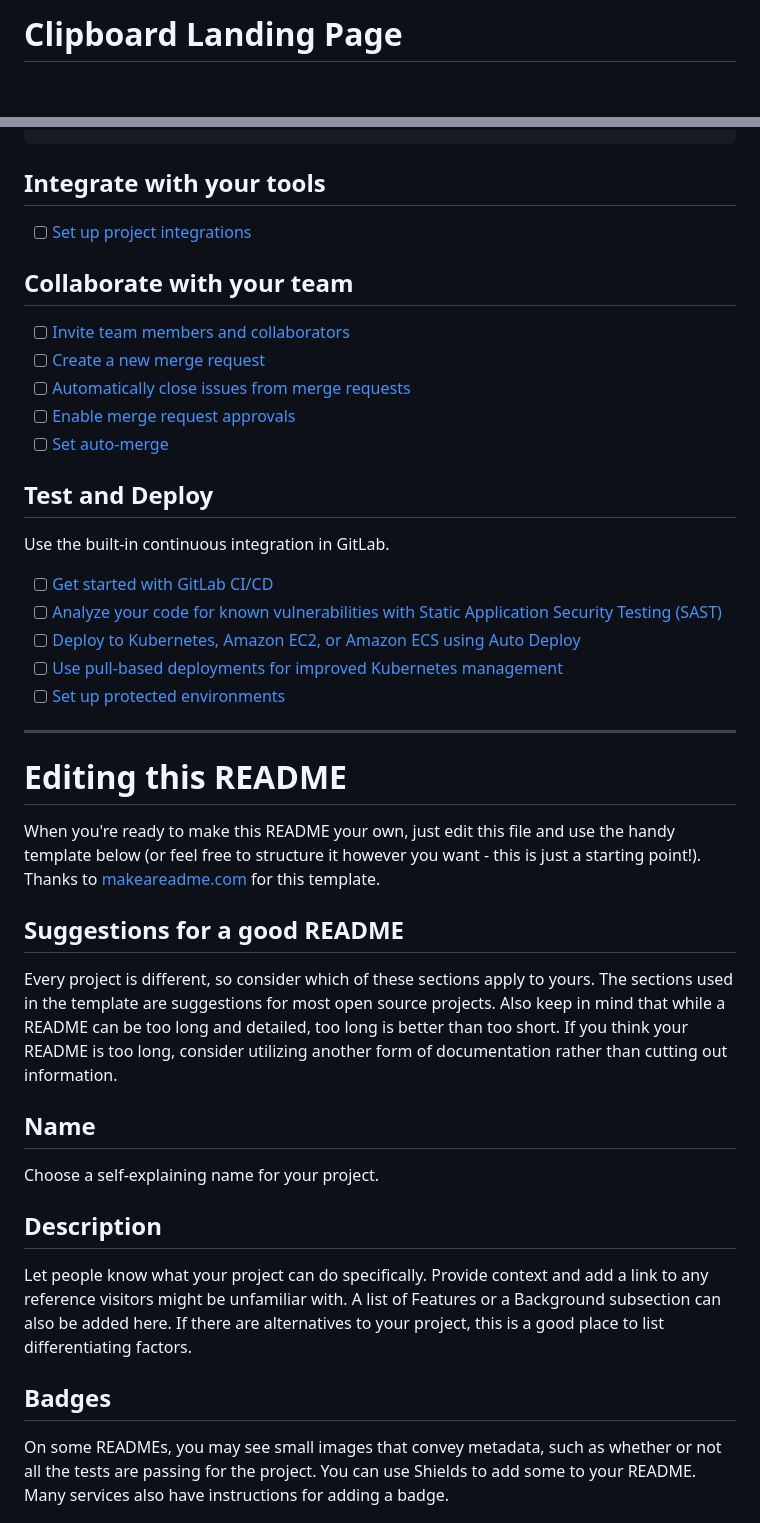
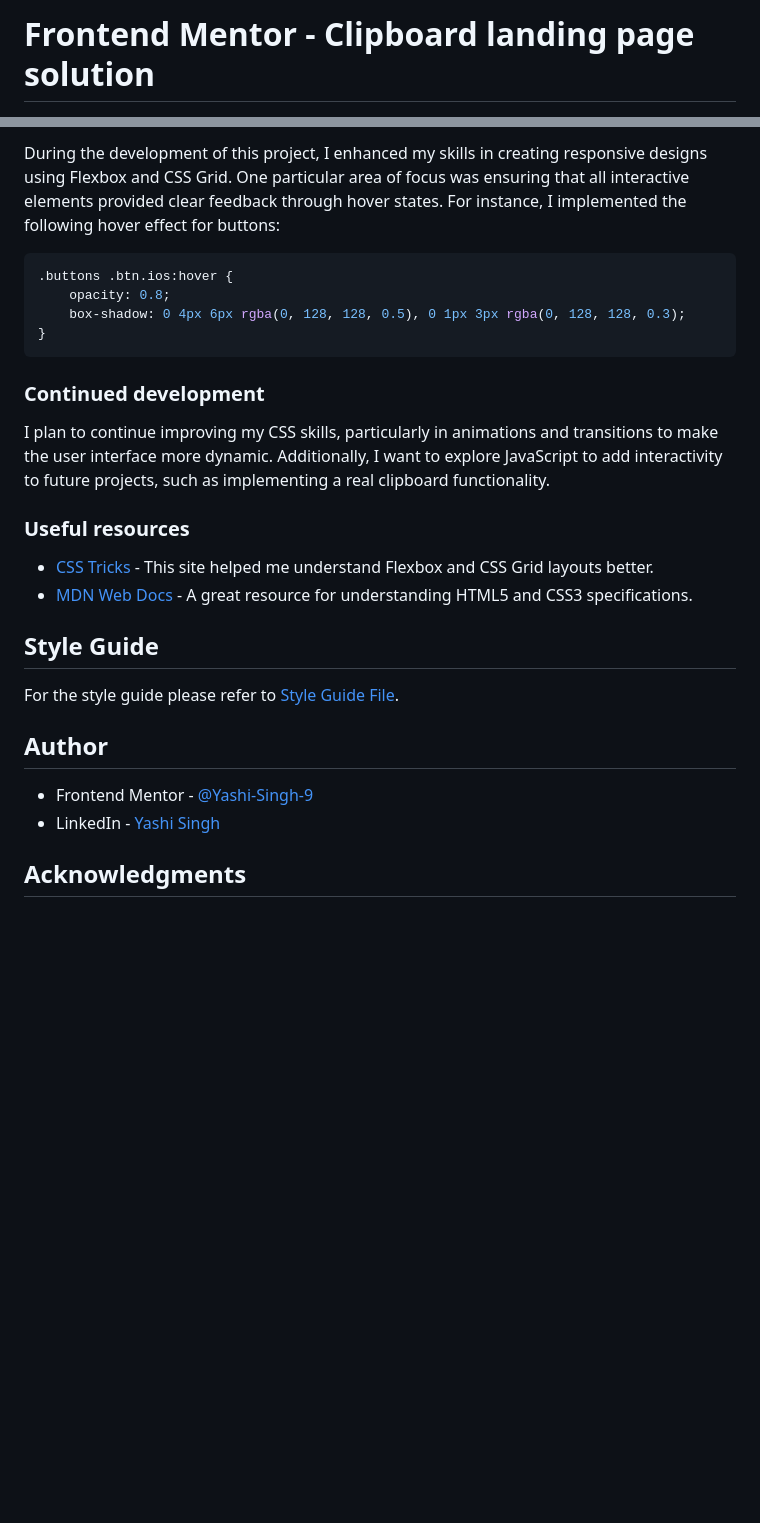
Before and after one commit to Yashi-Singh-9/Clipboard-Landing-Page, a Markdown page: README.md, 2 parts joined by grey strips. Drawn GitHub-style; blank space fills up the shorter version.

````diff
--- a/README.md
+++ b/README.md
@@ -1,2 +1,2 @@
-# Clipboard Landing Page
+# Frontend Mentor - Clipboard landing page solution
 
@@ -21,43 +61,29 @@ git push -uf origin main
+During the development of this project, I enhanced my skills in creating responsive designs using Flexbox and CSS Grid. One particular area of focus was ensuring that all interactive elements provided clear feedback through hover states. For instance, I implemented the following hover effect for buttons:
+
+```css
+.buttons .btn.ios:hover {
+    opacity: 0.8;
+    box-shadow: 0 4px 6px rgba(0, 128, 128, 0.5), 0 1px 3px rgba(0, 128, 128, 0.3);
+}
 ```
 
-## Integrate with your tools
+### Continued development
 
-- [ ] [Set up project integrations](https://gitlab.com/Yashi-Singh-9/clipboard-landing-page/-/settings/integrations)
+I plan to continue improving my CSS skills, particularly in animations and transitions to make the user interface more dynamic. Additionally, I want to explore JavaScript to add interactivity to future projects, such as implementing a real clipboard functionality.
 
-## Collaborate with your team
+### Useful resources
 
-- [ ] [Invite team members and collaborators](https://docs.gitlab.com/ee/user/project/members/)
-- [ ] [Create a new merge request](https://docs.gitlab.com/ee/user/project/merge_requests/creating_merge_requests.html)
-- [ ] [Automatically close issues from merge requests](https://docs.gitlab.com/ee/user/project/issues/managing_issues.html#closing-issues-automatically)
-- [ ] [Enable merge request approvals](https://docs.gitlab.com/ee/user/project/merge_requests/approvals/)
-- [ ] [Set auto-merge](https://docs.gitlab.com/ee/user/project/merge_requests/merge_when_pipeline_succeeds.html)
+- [CSS Tricks](https://css-tricks.com) - This site helped me understand Flexbox and CSS Grid layouts better.
+- [MDN Web Docs](https://developer.mozilla.org/en-US/) - A great resource for understanding HTML5 and CSS3 specifications.
 
-## Test and Deploy
+## Style Guide
 
-Use the built-in continuous integration in GitLab.
+For the style guide please refer to [Style Guide File](style-guide.md).
 
-- [ ] [Get started with GitLab CI/CD](https://docs.gitlab.com/ee/ci/quick_start/index.html)
-- [ ] [Analyze your code for known vulnerabilities with Static Application Security Testing (SAST)](https://docs.gitlab.com/ee/user/application_security/sast/)
-- [ ] [Deploy to Kubernetes, Amazon EC2, or Amazon ECS using Auto Deploy](https://docs.gitlab.com/ee/topics/autodevops/requirements.html)
-- [ ] [Use pull-based deployments for improved Kubernetes management](https://docs.gitlab.com/ee/user/clusters/agent/)
-- [ ] [Set up protected environments](https://docs.gitlab.com/ee/ci/environments/protected_environments.html)
+## Author
 
-***
+- Frontend Mentor - [@Yashi-Singh-9](https://www.frontendmentor.io/profile/Yashi-Singh-9)
+- LinkedIn - [Yashi Singh](https://www.linkedin.com/in/yashi-singh-b4143a246)
 
-# Editing this README
+## Acknowledgments
 
-When you're ready to make this README your own, just edit this file and use the handy template below (or feel free to structure it however you want - this is just a starting point!). Thanks to [makeareadme.com](https://www.makeareadme.com/) for this template.
-
-## Suggestions for a good README
-
-Every project is different, so consider which of these sections apply to yours. The sections used in the template are suggestions for most open source projects. Also keep in mind that while a README can be too long and detailed, too long is better than too short. If you think your README is too long, consider utilizing another form of documentation rather than cutting out information.
-
-## Name
-Choose a self-explaining name for your project.
-
-## Description
-Let people know what your project can do specifically. Provide context and add a link to any reference visitors might be unfamiliar with. A list of Features or a Background subsection can also be added here. If there are alternatives to your project, this is a good place to list differentiating factors.
-
-## Badges
-On some READMEs, you may see small images that convey metadata, such as whether or not all the tests are passing for the project. You can use Shields to add some to your README. Many services also have instructions for adding a badge.
-
````
Also changed, not shown: other parts of README.md (+52 -41 lines).
